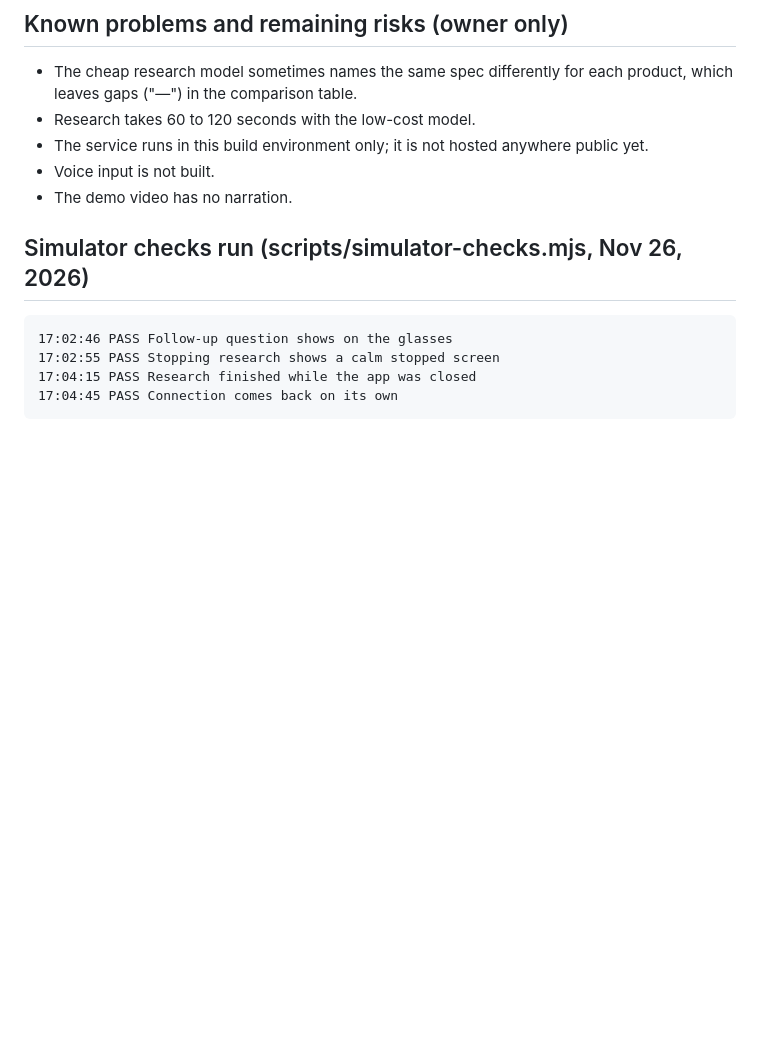
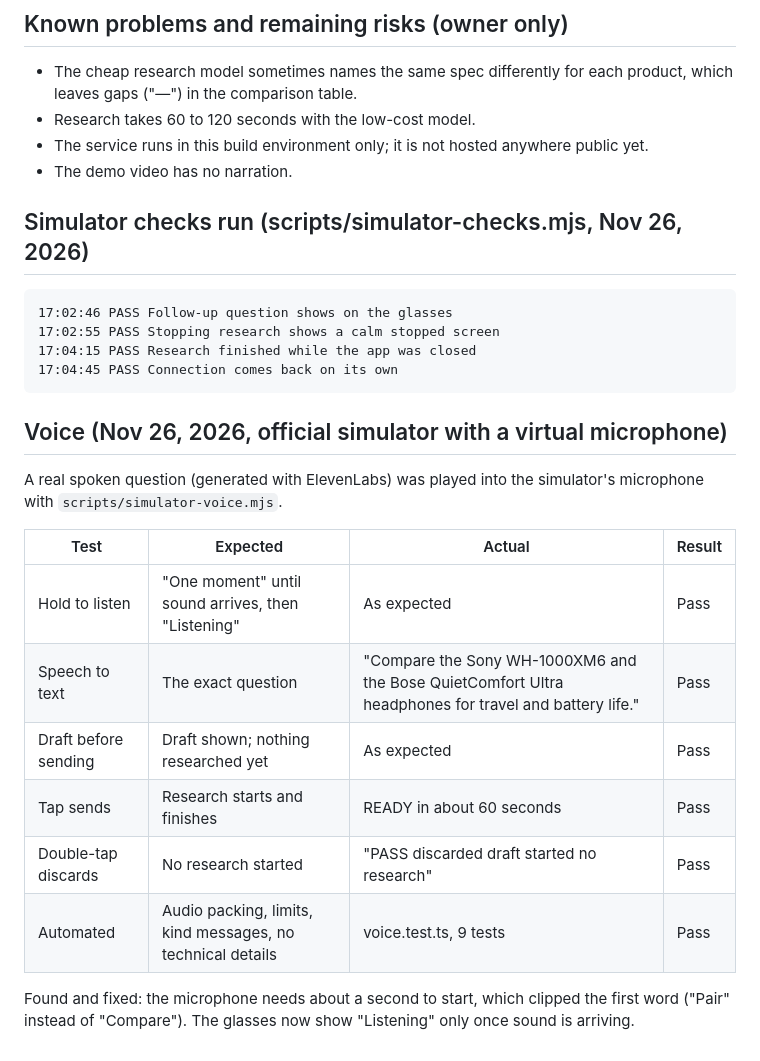
Before and after one commit to Datwebguy/askwise, a Markdown page: docs/TEST_REPORT.md, the part around the change. GitHub-like rendering; blank space fills up the shorter version.

````diff
--- a/docs/TEST_REPORT.md
+++ b/docs/TEST_REPORT.md
@@ -115,7 +115,6 @@ Run on November 26, 2026 with `scripts/simulator-run.mjs` in the official simula
 - The cheap research model sometimes names the same spec differently for each product, which leaves gaps ("—") in the comparison table.
 - Research takes 60 to 120 seconds with the low-cost model.
 - The service runs in this build environment only; it is not hosted anywhere public yet.
-- Voice input is not built.
 - The demo video has no narration.
 
 ## Simulator checks run (scripts/simulator-checks.mjs, Nov 26, 2026)
@@ -126,3 +125,18 @@ Run on November 26, 2026 with `scripts/simulator-run.mjs` in the official simula
 17:04:15 PASS Research finished while the app was closed
 17:04:45 PASS Connection comes back on its own
 ```
+
+## Voice (Nov 26, 2026, official simulator with a virtual microphone)
+
+A real spoken question (generated with ElevenLabs) was played into the simulator's microphone with `scripts/simulator-voice.mjs`.
+
+| Test | Expected | Actual | Result |
+|---|---|---|---|
+| Hold to listen | "One moment" until sound arrives, then "Listening" | As expected | Pass |
+| Speech to text | The exact question | "Compare the Sony WH-1000XM6 and the Bose QuietComfort Ultra headphones for travel and battery life." | Pass |
+| Draft before sending | Draft shown; nothing researched yet | As expected | Pass |
+| Tap sends | Research starts and finishes | READY in about 60 seconds | Pass |
+| Double-tap discards | No research started | "PASS discarded draft started no research" | Pass |
+| Automated | Audio packing, limits, kind messages, no technical details | voice.test.ts, 9 tests | Pass |
+
+Found and fixed: the microphone needs about a second to start, which clipped the first word ("Pair" instead of "Compare"). The glasses now show "Listening" only once sound is arriving.
````
Also changed, not shown: README.md (+11 -3 lines), docs/HANDOFF.md (+3 -3 lines), media/voice-screens.png (added), 5 other files.
